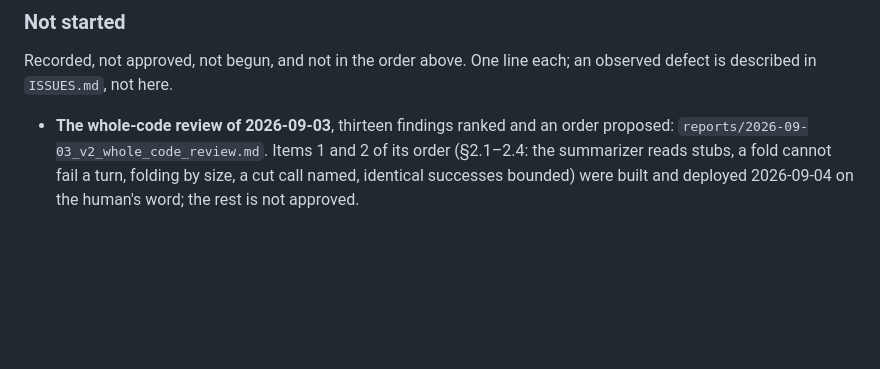
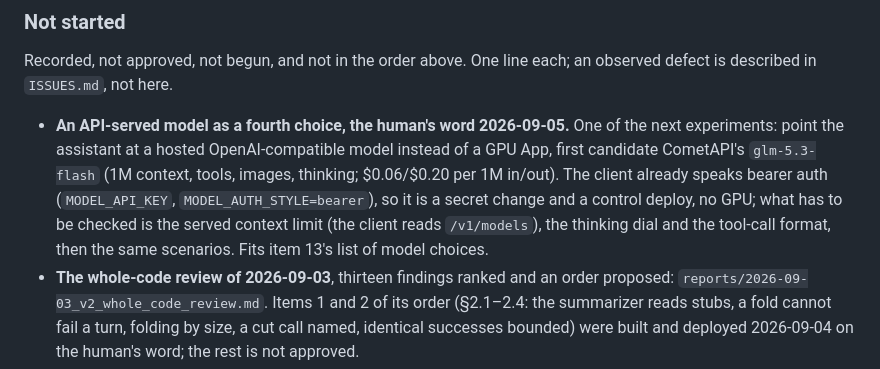
Before and after one commit to Grigoriy-V/local-multimodal-agent, a Markdown page: ROADMAP.md, the part around the change. GitHub-like rendering; blank space fills up the shorter version.

Commit message:
Roadmap: an API-served model (glm-5.3-flash via CometAPI) recorded as a next experiment

```diff
--- a/ROADMAP.md
+++ b/ROADMAP.md
@@ -332,6 +332,15 @@ recorded, not scheduled.
 Recorded, not approved, not begun, and not in the order above. One line each;
 an observed defect is described in `ISSUES.md`, not here.
 
+- **An API-served model as a fourth choice, the human's word 2026-09-05.**
+  One of the next experiments: point the assistant at a hosted
+  OpenAI-compatible model instead of a GPU App, first candidate CometAPI's
+  `glm-5.3-flash` (1M context, tools, images, thinking; $0.06/$0.20 per 1M
+  in/out). The client already speaks bearer auth (`MODEL_API_KEY`,
+  `MODEL_AUTH_STYLE=bearer`), so it is a secret change and a control
+  deploy, no GPU; what has to be checked is the served context limit (the
+  client reads `/v1/models`), the thinking dial and the tool-call format,
+  then the same scenarios. Fits item 13's list of model choices.
 - **The whole-code review of 2026-09-03**, thirteen findings ranked and an
   order proposed: `reports/2026-09-03_v2_whole_code_review.md`. Items 1 and 2
   of its order (§2.1–2.4: the summarizer reads stubs, a fold cannot fail a
```
